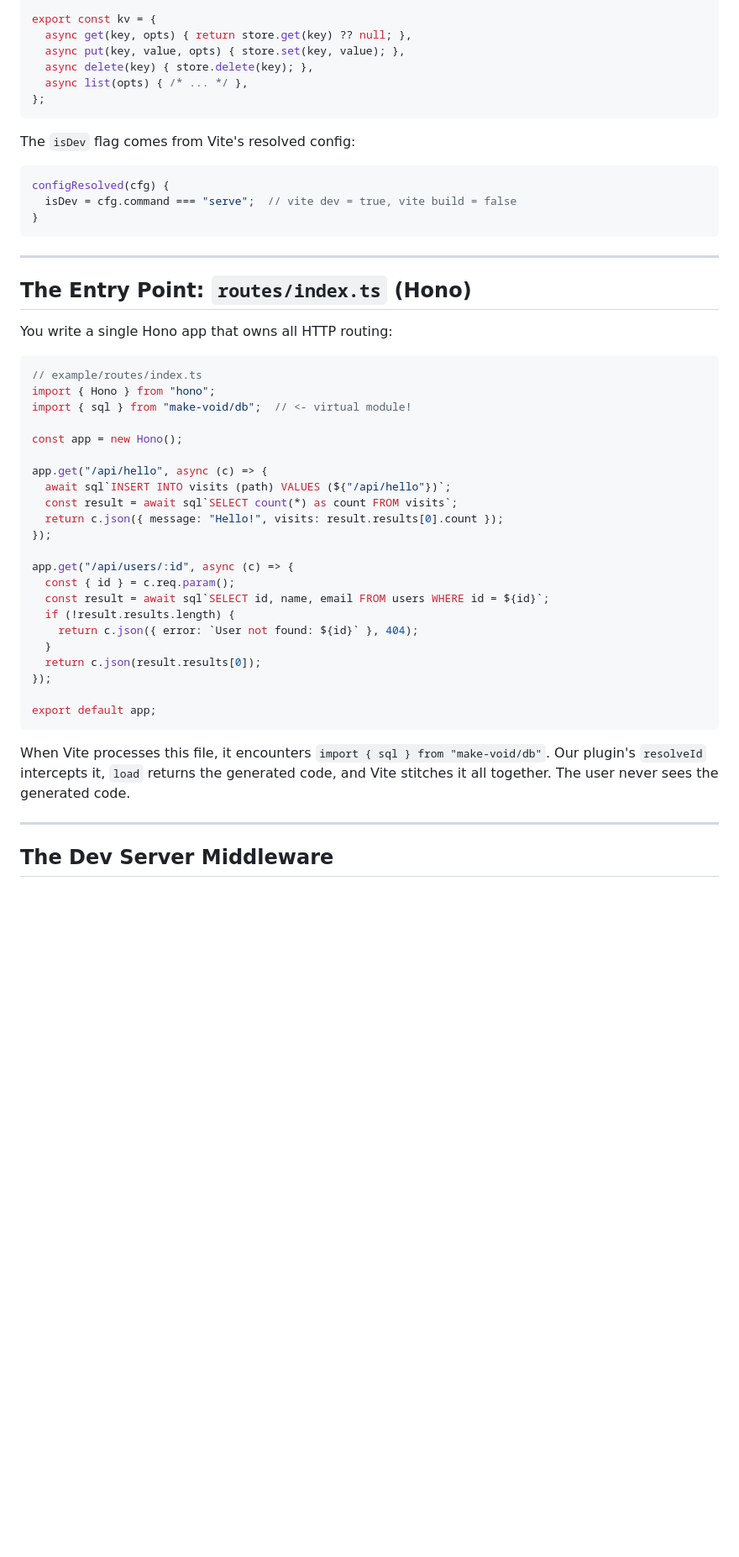
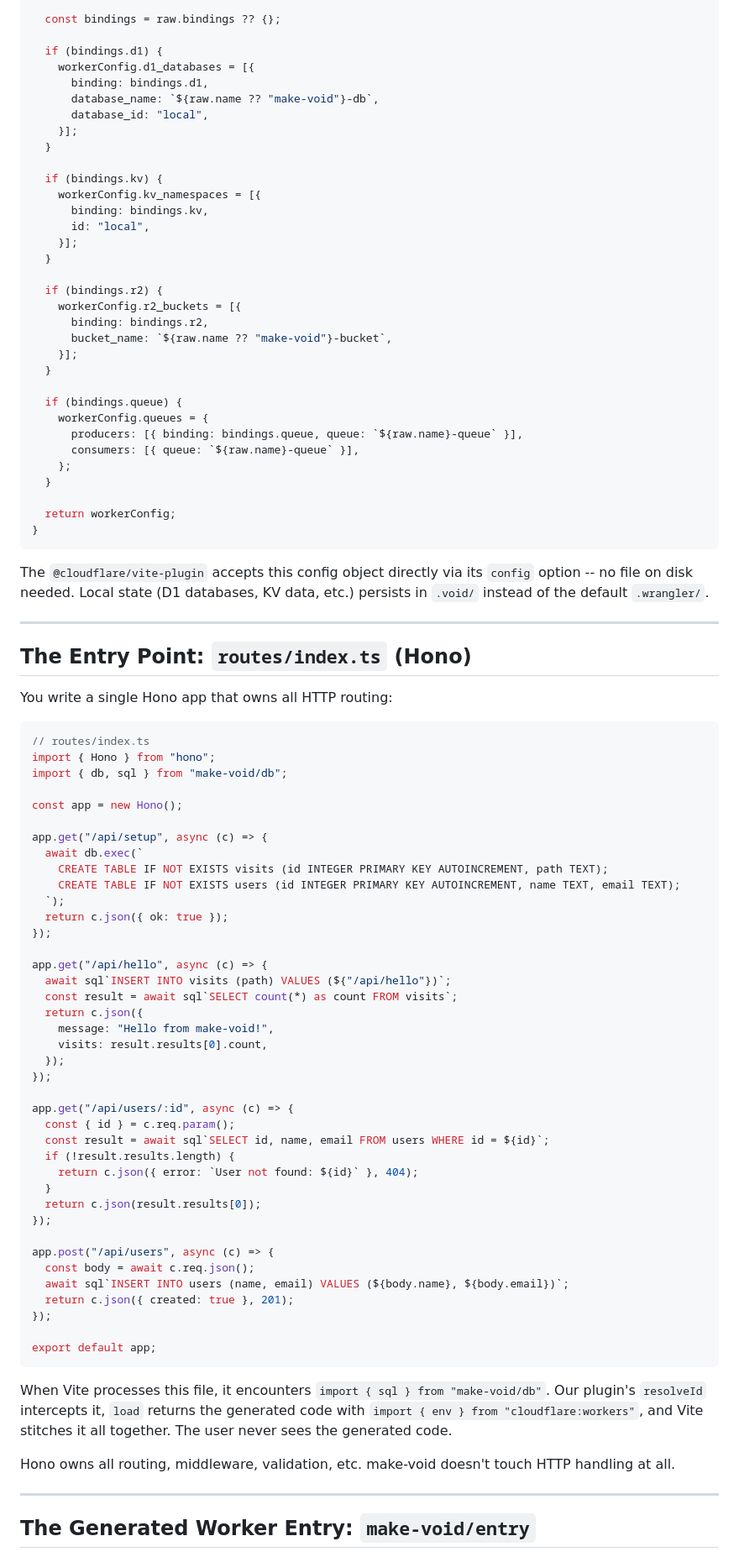
Before and after one commit to arikchakma/kumoh, a Markdown page: ARCHITECTURE.md, the part around one of its changes. Shown at 84% size. Rendered like a GitHub page; blank space fills up the shorter version.

Commit message:
docs: update architecture for void package rename

````diff
--- a/ARCHITECTURE.md
+++ b/ARCHITECTURE.md
@@ -227,19 +256,40 @@ const store = new Map();
 
-export const kv = {
-  async get(key, opts) { return store.get(key) ?? null; },
-  async put(key, value, opts) { store.set(key, value); },
-  async delete(key) { store.delete(key); },
-  async list(opts) { /* ... */ },
-};
+  const bindings = raw.bindings ?? {};
+
+  if (bindings.d1) {
+    workerConfig.d1_databases = [{
+      binding: bindings.d1,
+      database_name: `${raw.name ?? "make-void"}-db`,
+      database_id: "local",
+    }];
+  }
+
+  if (bindings.kv) {
+    workerConfig.kv_namespaces = [{
+      binding: bindings.kv,
+      id: "local",
+    }];
+  }
+
+  if (bindings.r2) {
+    workerConfig.r2_buckets = [{
+      binding: bindings.r2,
+      bucket_name: `${raw.name ?? "make-void"}-bucket`,
+    }];
+  }
+
+  if (bindings.queue) {
+    workerConfig.queues = {
+      producers: [{ binding: bindings.queue, queue: `${raw.name}-queue` }],
+      consumers: [{ queue: `${raw.name}-queue` }],
+    };
+  }
+
+  return workerConfig;
+}
 ```
 
-The `isDev` flag comes from Vite's resolved config:
-
-```ts
-configResolved(cfg) {
-  isDev = cfg.command === "serve";  // vite dev = true, vite build = false
-}
-```
+The `@cloudflare/vite-plugin` accepts this config object directly via its `config` option -- no file on disk needed. Local state (D1 databases, KV data, etc.) persists in `.void/` instead of the default `.wrangler/`.
 
 ---
 
@@ -248,16 +298,27 @@ configResolved(cfg) {
 You write a single Hono app that owns all HTTP routing:
 
 ```ts
-// example/routes/index.ts
+// routes/index.ts
 import { Hono } from "hono";
-import { sql } from "make-void/db";  // <- virtual module!
+import { db, sql } from "make-void/db";
 
 const app = new Hono();
+
+app.get("/api/setup", async (c) => {
+  await db.exec(`
+    CREATE TABLE IF NOT EXISTS visits (id INTEGER PRIMARY KEY AUTOINCREMENT, path TEXT);
+    CREATE TABLE IF NOT EXISTS users (id INTEGER PRIMARY KEY AUTOINCREMENT, name TEXT, email TEXT);
+  `);
+  return c.json({ ok: true });
+});
 
 app.get("/api/hello", async (c) => {
   await sql`INSERT INTO visits (path) VALUES (${"/api/hello"})`;
   const result = await sql`SELECT count(*) as count FROM visits`;
-  return c.json({ message: "Hello!", visits: result.results[0].count });
+  return c.json({
+    message: "Hello from make-void!",
+    visits: result.results[0].count,
+  });
 });
 
 app.get("/api/users/:id", async (c) => {
@@ -269,12 +330,20 @@ app.get("/api/users/:id", async (c) => {
   return c.json(result.results[0]);
 });
 
+app.post("/api/users", async (c) => {
+  const body = await c.req.json();
+  await sql`INSERT INTO users (name, email) VALUES (${body.name}, ${body.email})`;
+  return c.json({ created: true }, 201);
+});
+
 export default app;
 ```
 
-When Vite processes this file, it encounters `import { sql } from "make-void/db"`. Our plugin's `resolveId` intercepts it, `load` returns the generated code, and Vite stitches it all together. The user never sees the generated code.
+When Vite processes this file, it encounters `import { sql } from "make-void/db"`. Our plugin's `resolveId` intercepts it, `load` returns the generated code with `import { env } from "cloudflare:workers"`, and Vite stitches it all together. The user never sees the generated code.
+
+Hono owns all routing, middleware, validation, etc. make-void doesn't touch HTTP handling at all.
 
 ---
 
-## The Dev Server Middleware
+## The Generated Worker Entry: `make-void/entry`
 
````
Also changed, not shown: other parts of ARCHITECTURE.md (+146 -188 lines).
